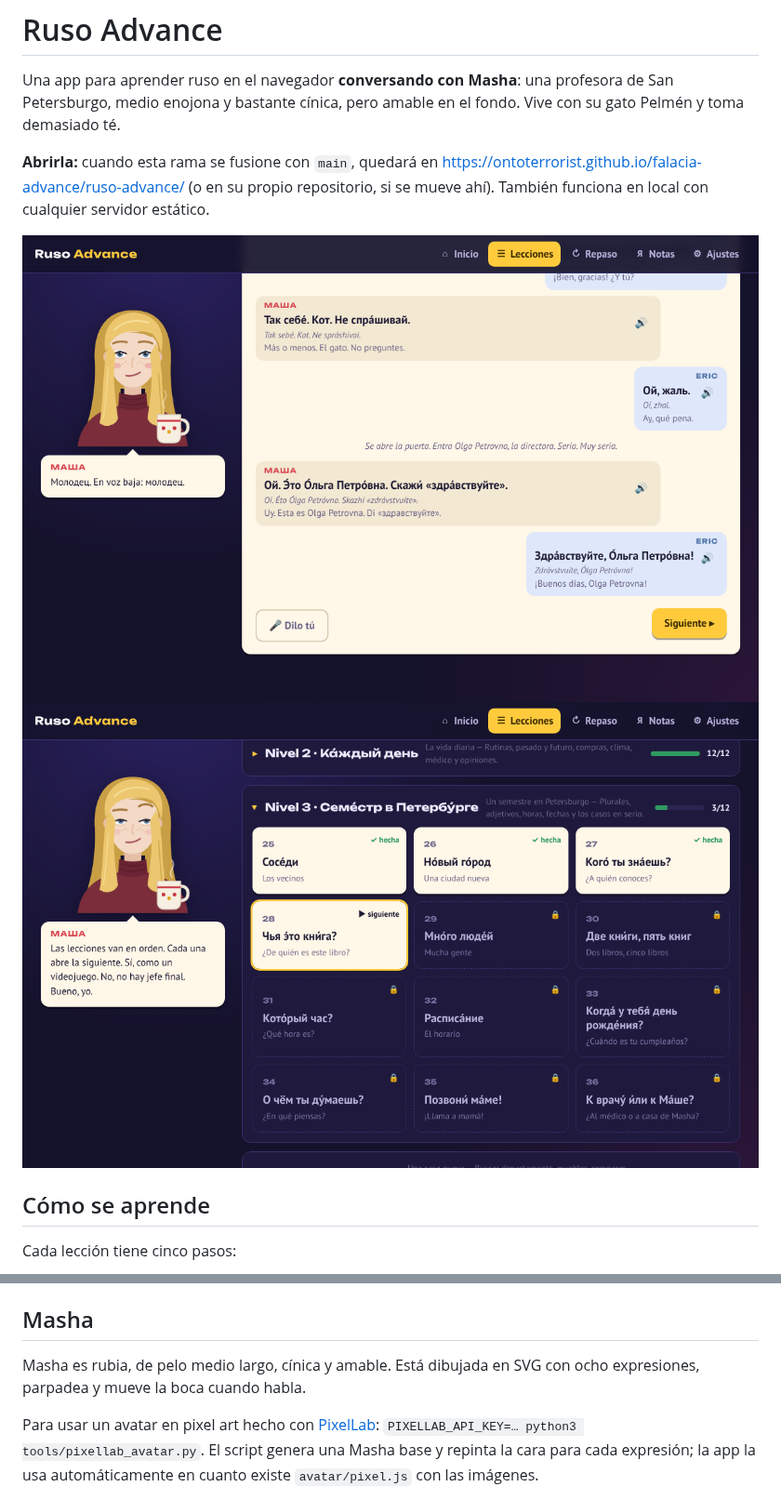
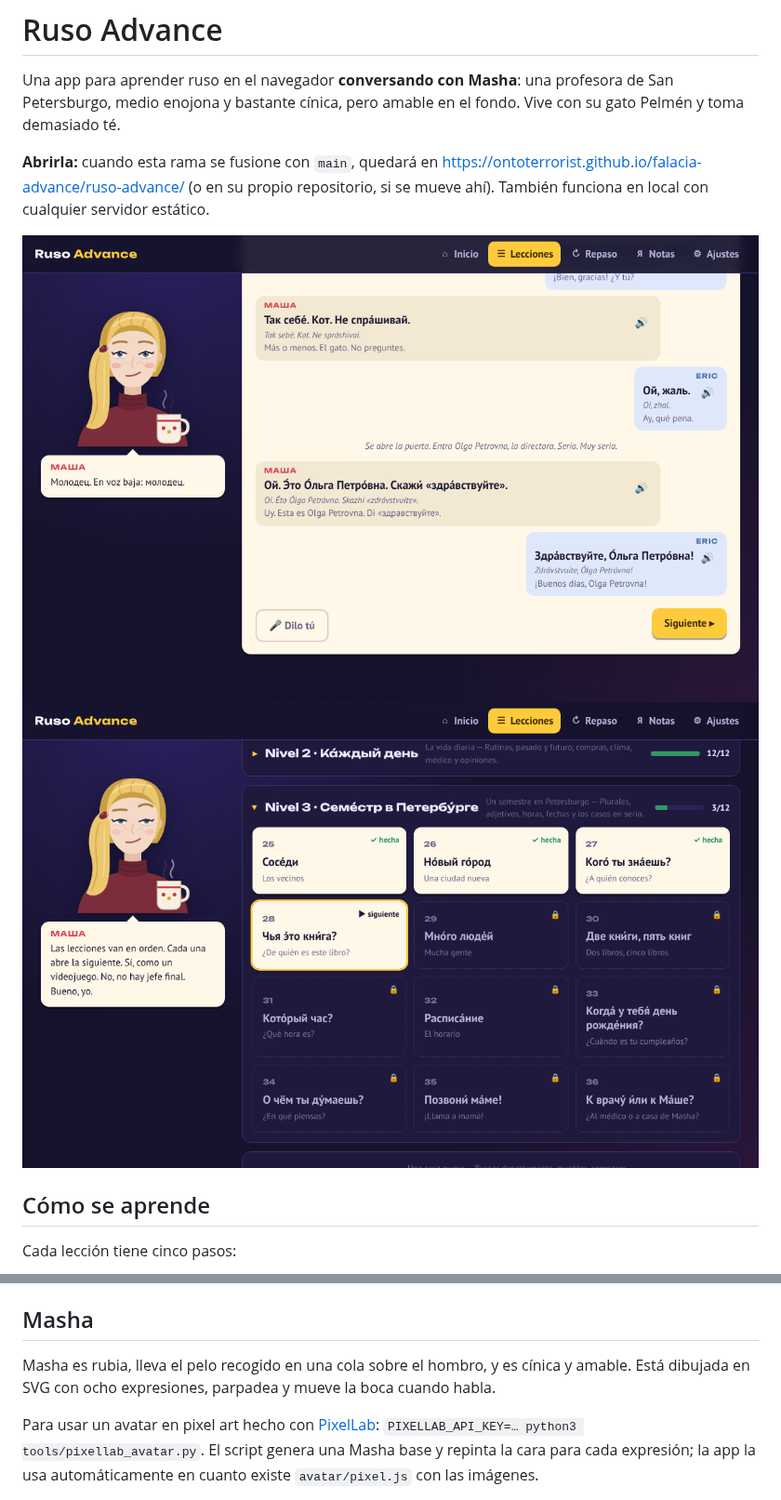
Before and after one commit to ontoterrorist/falacia-advance, a Markdown page: ruso-advance/README.md, 2 parts joined by grey strips. Shown at 93% size. Rendered like a GitHub page; pictures changed too: ruso-advance/captura-dialogo.png, ruso-advance/captura-lecciones.png.

Commit message:
Ruso Advance: Masha con el pelo recogido en una cola
Co-Authored-By: Claude Opus 5.5 <noreply@anthropic.com>
Claude-Session: https://claude.ai/code/session_01ELRgMSVJXtUYBzNdrdtij5

```diff
--- a/ruso-advance/README.md
+++ b/ruso-advance/README.md
@@ -46,7 +46,7 @@ Para regenerarlos hace falta Python con `onnxruntime`, `espeak-ng` y los modelos
 
 ## Masha
 
-Masha es rubia, de pelo medio largo, cínica y amable. Está dibujada en SVG con ocho expresiones, parpadea y mueve la boca cuando habla.
+Masha es rubia, lleva el pelo recogido en una cola sobre el hombro, y es cínica y amable. Está dibujada en SVG con ocho expresiones, parpadea y mueve la boca cuando habla.
 
 Para usar un avatar en pixel art hecho con [PixelLab](https://www.pixellab.ai): `PIXELLAB_API_KEY=… python3 tools/pixellab_avatar.py`. El script genera una Masha base y repinta la cara para cada expresión; la app la usa automáticamente en cuanto existe `avatar/pixel.js` con las imágenes.
 
```
Also changed, not shown: 7 other files.
